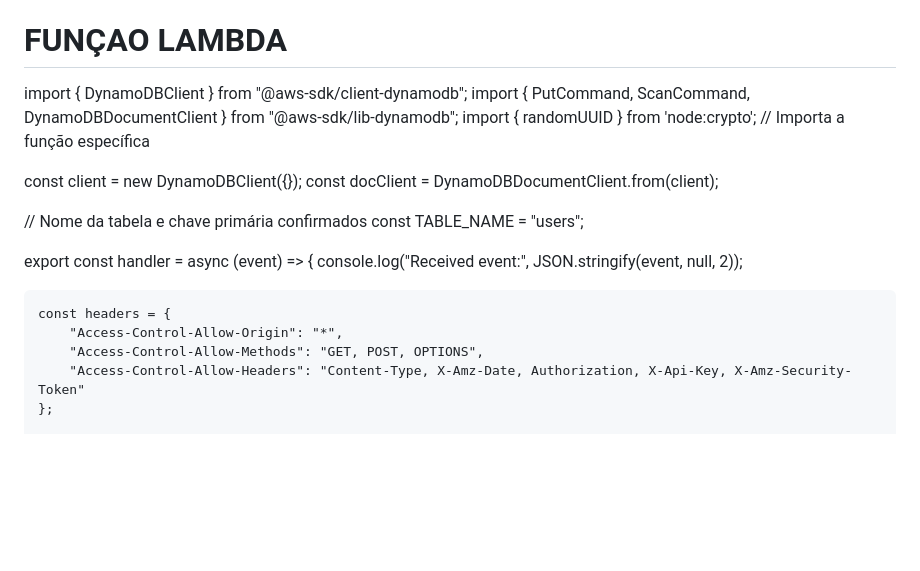
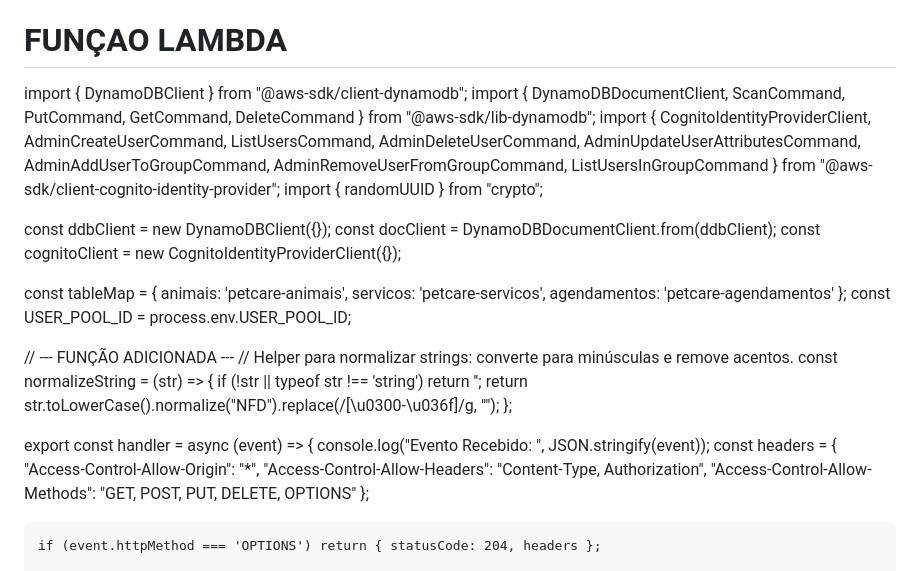
Before and after one commit to Ricardo-SS/PetShopG, a Markdown page: readme.md, the part around one of its changes. GitHub-like rendering; blank space fills up the shorter version.

```diff
--- a/readme.md
+++ b/readme.md
@@ -12,21 +12,27 @@ https://ricardo.group-05.dev.ufersa.dev.br/
 # FUNÇAO LAMBDA
 
 import { DynamoDBClient } from "@aws-sdk/client-dynamodb";
-import { PutCommand, ScanCommand, DynamoDBDocumentClient } from "@aws-sdk/lib-dynamodb";
-import { randomUUID } from 'node:crypto'; // Importa a função específica
+import { DynamoDBDocumentClient, ScanCommand, PutCommand, GetCommand, DeleteCommand } from "@aws-sdk/lib-dynamodb";
+import { CognitoIdentityProviderClient, AdminCreateUserCommand, ListUsersCommand, AdminDeleteUserCommand, AdminUpdateUserAttributesCommand, AdminAddUserToGroupCommand, AdminRemoveUserFromGroupCommand, ListUsersInGroupCommand } from "@aws-sdk/client-cognito-identity-provider";
+import { randomUUID } from "crypto";
 
-const client = new DynamoDBClient({});
-const docClient = DynamoDBDocumentClient.from(client);
+const ddbClient = new DynamoDBClient({});
+const docClient = DynamoDBDocumentClient.from(ddbClient);
+const cognitoClient = new CognitoIdentityProviderClient({});
 
-// Nome da tabela e chave primária confirmados
-const TABLE_NAME = "users";
+const tableMap = { animais: 'petcare-animais', servicos: 'petcare-servicos', agendamentos: 'petcare-agendamentos' };
+const USER_POOL_ID = process.env.USER_POOL_ID;
+
+// --- FUNÇÃO ADICIONADA ---
+// Helper para normalizar strings: converte para minúsculas e remove acentos.
+const normalizeString = (str) => {
+    if (!str || typeof str !== 'string') return '';
+    return str.toLowerCase().normalize("NFD").replace(/[\u0300-\u036f]/g, "");
+};
 
 export const handler = async (event) => {
-    console.log("Received event:", JSON.stringify(event, null, 2));
+    console.log("Evento Recebido: ", JSON.stringify(event));
+    const headers = { "Access-Control-Allow-Origin": "*", "Access-Control-Allow-Headers": "Content-Type, Authorization", "Access-Control-Allow-Methods": "GET, POST, PUT, DELETE, OPTIONS" };
 
-    const headers = {
-        "Access-Control-Allow-Origin": "*",
-        "Access-Control-Allow-Methods": "GET, POST, OPTIONS",
-        "Access-Control-Allow-Headers": "Content-Type, X-Amz-Date, Authorization, X-Api-Key, X-Amz-Security-Token"
-    };
+    if (event.httpMethod === 'OPTIONS') return { statusCode: 204, headers };
 
```
Also changed, not shown: other parts of readme.md (+127 -83 lines).
